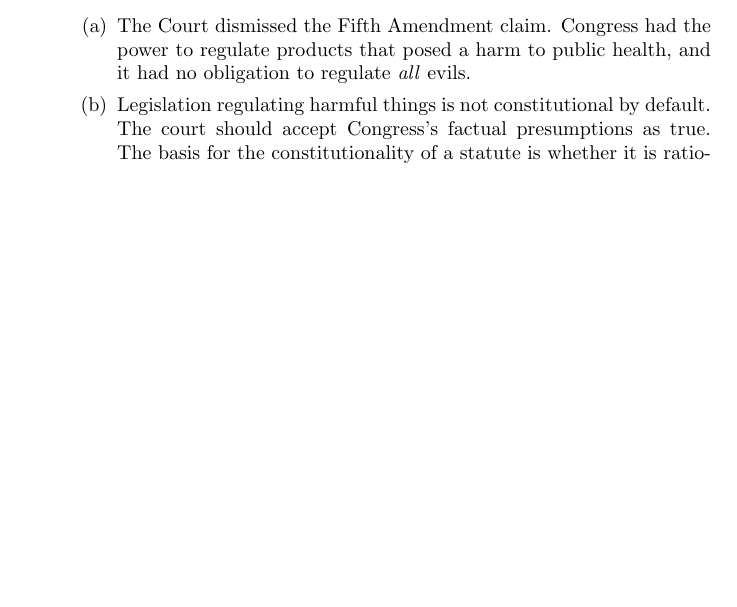
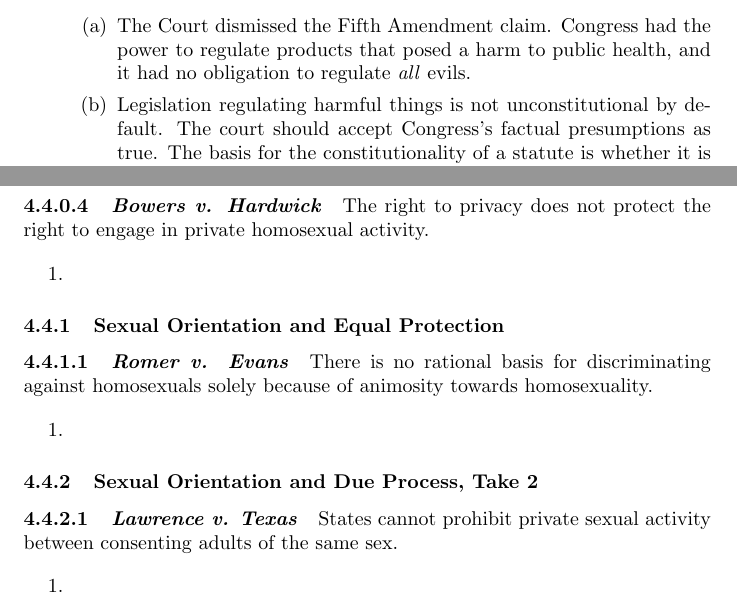
Before and after one commit to morninj/constitutional-law-outline, a LaTeX document (outline.tex, which reads sections/the-modern-constitution.tex): part of page 38 of 73 before the commit and two parts of pages 38 and 70 of 74 after it, the two joined at a grey line, cut so that both start at the same text, the shorter picture padded with empty space. Compiled offline with pdfLaTeX.

Commit message:
Add takeaways for sexual orientation cases

```diff
--- a/sections/the-modern-constitution.tex
+++ b/sections/the-modern-constitution.tex
@@ -103,7 +103,7 @@ democratic rights.
         \item The Court dismissed the Fifth Amendment claim. Congress had the
         power to regulate products that posed a harm to public health, and it
         had no obligation to regulate \emph{all} evils.
-        \item Legislation regulating harmful things is not constitutional by
+        \item Legislation regulating harmful things is not unconstitutional by
         default. The court should accept Congress's factual presumptions
         as true. The basis for the constitutionality of a statute is whether
         it is rational: ``regulatory legislation affecting ordinary commercial
@@ -1732,27 +1732,36 @@ The Bill of Rights guarantees a ``penumbra'' or ``zone of privacy.''
 %     \item % TODO 1465-66
 % \end{enumerate}
 %
-% \paragraph{\emph{Bowers v. Hardwick}}
-%
-% \begin{enumerate}
-%     \item % TODO 1466-82
-% \end{enumerate}
-%
-% \subsubsection{Sexual Orientation and Equal Protection}
-%
-% \paragraph{\emph{Romer v. Evans}}
-%
-% \begin{enumerate}
-%     \item % TODO 1505-1515
-% \end{enumerate}
-%
-% \subsubsection{Sexual Orientation and Due Process, Take 2}
-%
-% \paragraph{\emph{Lawrence v. Texas}}
-%
-% \begin{enumerate}
-%     \item % TODO 1482-1505
-% \end{enumerate}
+\paragraph{\emph{Bowers v. Hardwick}}
+
+The right to privacy does not protect the right to engage in private
+homosexual activity.
+
+\begin{enumerate}
+    \item % TODO 1466-82
+\end{enumerate}
+
+\subsubsection{Sexual Orientation and Equal Protection}
+
+\paragraph{\emph{Romer v. Evans}}
+
+There is no rational basis for discriminating against homosexuals solely
+because of animosity towards homosexuality.
+
+\begin{enumerate}
+    \item % TODO 1505-1515
+\end{enumerate}
+
+\subsubsection{Sexual Orientation and Due Process, Take 2}
+
+\paragraph{\emph{Lawrence v. Texas}}
+
+States cannot prohibit private sexual activity between consenting adults of
+the same sex.
+
+\begin{enumerate}
+    \item % TODO 1482-1505
+\end{enumerate}
 %
 % \paragraph{Sexual Orientation as a Suspect Classification}
 %
```
Also changed, not shown: sections/the-modern-constitution.tex (2 more changed lines).
